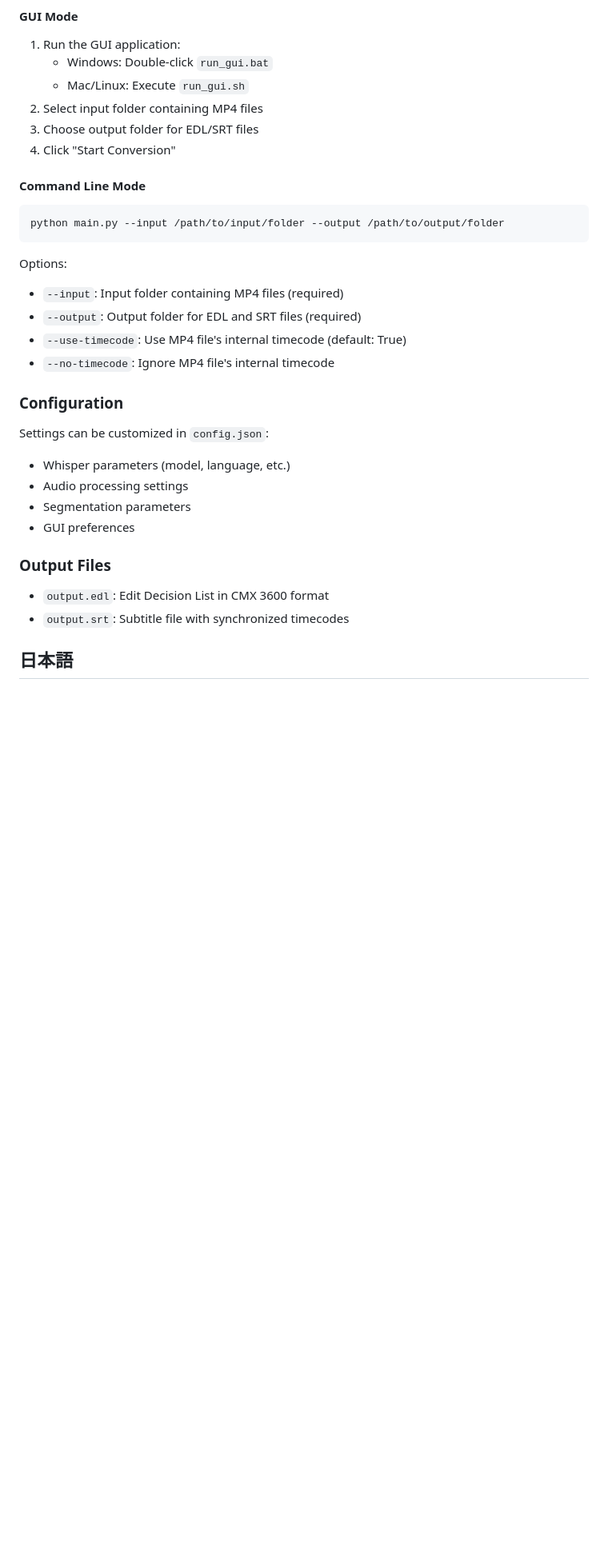
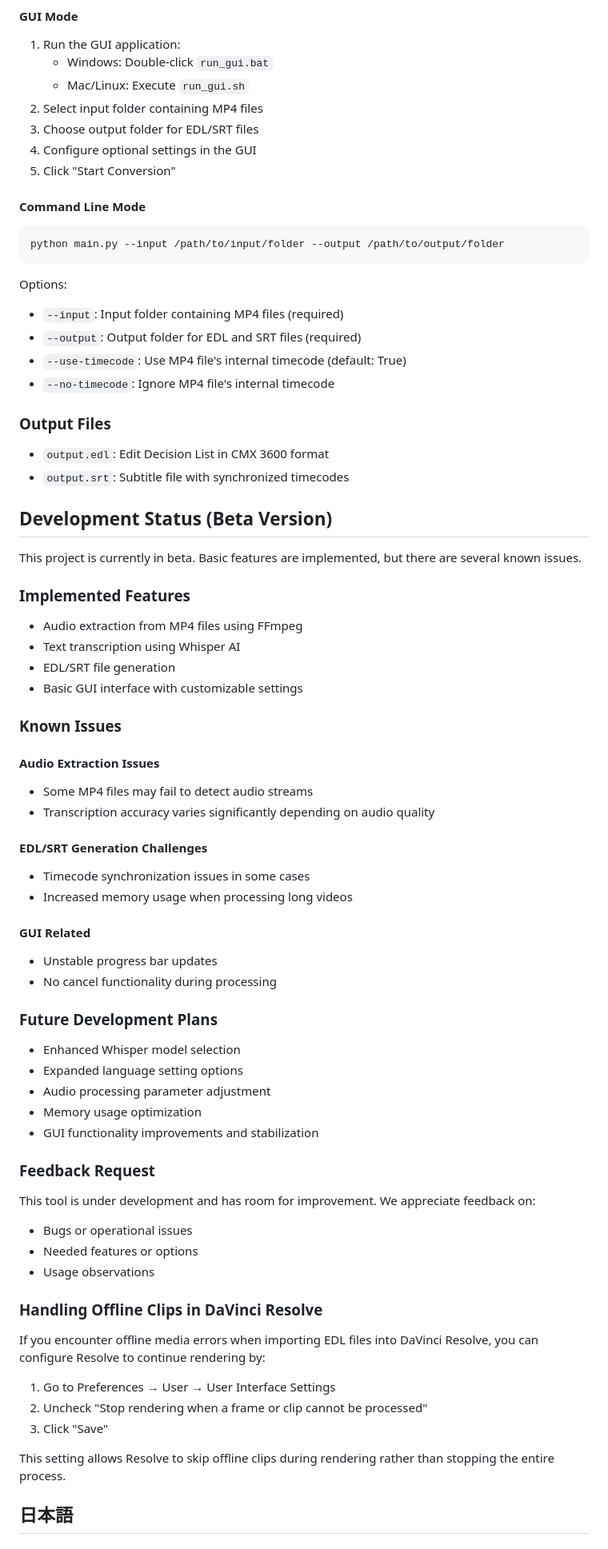
Before and after one commit to chnmotoTmz/mp4_to_edl_srt_v2, a Markdown page: README.md, the part around one of its changes. Shown at 80% size. Drawn GitHub-style; blank space fills up the shorter version.

````diff
--- a/README.md
+++ b/README.md
@@ -46,7 +46,8 @@ MP4 to EDL/SRT Converter is a tool that converts MP4 video files into EDL (Edit
    - Mac/Linux: Execute `run_gui.sh`
 2. Select input folder containing MP4 files
 3. Choose output folder for EDL/SRT files
-4. Click "Start Conversion"
+4. Configure optional settings in the GUI
+5. Click "Start Conversion"
 
 #### Command Line Mode
 ```bash
@@ -59,16 +60,59 @@ Options:
 - `--use-timecode`: Use MP4 file's internal timecode (default: True)
 - `--no-timecode`: Ignore MP4 file's internal timecode
 
-### Configuration
-Settings can be customized in `config.json`:
-- Whisper parameters (model, language, etc.)
-- Audio processing settings
-- Segmentation parameters
-- GUI preferences
-
 ### Output Files
 - `output.edl`: Edit Decision List in CMX 3600 format
 - `output.srt`: Subtitle file with synchronized timecodes
+
+## Development Status (Beta Version)
+
+This project is currently in beta. Basic features are implemented, but there are several known issues.
+
+### Implemented Features
+
+- Audio extraction from MP4 files using FFmpeg
+- Text transcription using Whisper AI
+- EDL/SRT file generation
+- Basic GUI interface with customizable settings
+
+### Known Issues
+
+#### Audio Extraction Issues
+- Some MP4 files may fail to detect audio streams
+- Transcription accuracy varies significantly depending on audio quality
+
+#### EDL/SRT Generation Challenges
+- Timecode synchronization issues in some cases
+- Increased memory usage when processing long videos
+
+#### GUI Related
+- Unstable progress bar updates
+- No cancel functionality during processing
+
+### Future Development Plans
+
+- Enhanced Whisper model selection
+- Expanded language setting options
+- Audio processing parameter adjustment
+- Memory usage optimization
+- GUI functionality improvements and stabilization
+
+### Feedback Request
+
+This tool is under development and has room for improvement. We appreciate feedback on:
+- Bugs or operational issues
+- Needed features or options
+- Usage observations
+
+### Handling Offline Clips in DaVinci Resolve
+
+If you encounter offline media errors when importing EDL files into DaVinci Resolve, you can configure Resolve to continue rendering by:
+
+1. Go to Preferences → User → User Interface Settings
+2. Uncheck "Stop rendering when a frame or clip cannot be processed"
+3. Click "Save"
+
+This setting allows Resolve to skip offline clips during rendering rather than stopping the entire process.
 
 <a id="japanese"></a>
 ## 日本語
````
Also changed, not shown: other parts of README.md (+62 -18 lines).
